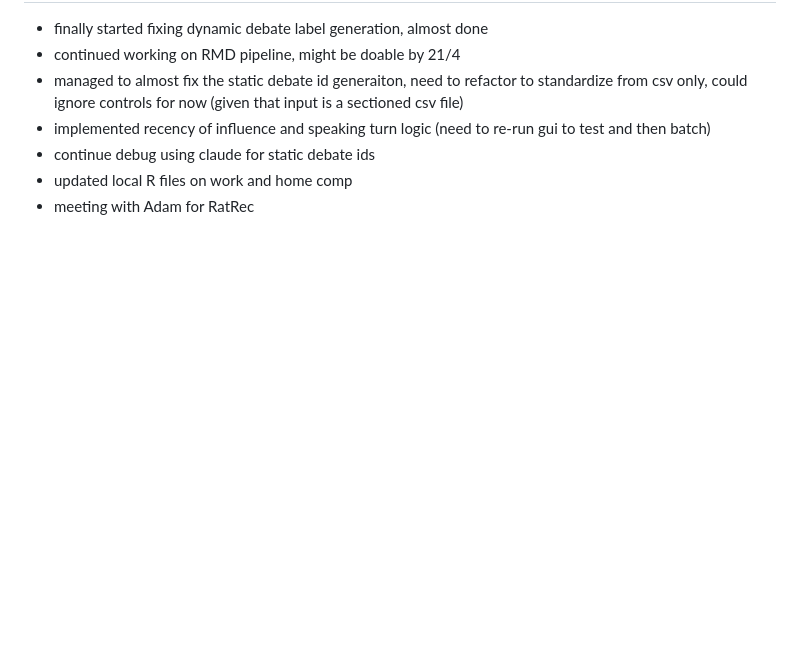
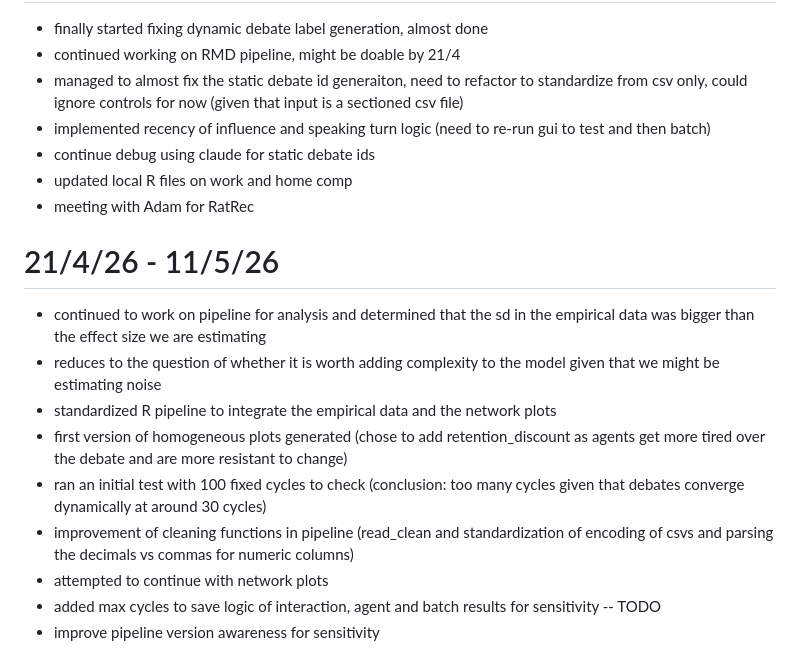
Before and after one commit to NomNom-tk/AGROPT-MODEL, a Markdown page: daily-activ/planning-and-daily.md, the part around the change. GitHub-like rendering; blank space fills up the shorter version.

Commit message:
update of daily changes, need to update all meetings

```diff
--- a/daily-activ/planning-and-daily.md
+++ b/daily-activ/planning-and-daily.md
@@ -221,3 +221,15 @@ structure (in gama there is no compartmentalization of global variables, loads i
 - continue debug using claude for static debate ids
 - updated local R files on work and home comp
 - meeting with Adam for RatRec
+
+# 21/4/26 - 11/5/26
+- continued to work on pipeline for analysis and determined that the sd in the empirical data was bigger than the effect size we are estimating
+- reduces to the question of whether it is worth adding complexity to the model given that we might be estimating noise
+- standardized R pipeline to integrate the empirical data and the network plots
+- first version of homogeneous plots generated (chose to add retention_discount as agents get more tired over the debate and are more resistant to change)
+- ran an initial test with 100 fixed cycles to check (conclusion: too many cycles given that debates converge dynamically at around 30 cycles)
+- improvement of cleaning functions in pipeline (read_clean and standardization of encoding of csvs and parsing the decimals vs commas for numeric columns)
+- attempted to continue with network plots
+- added max cycles to save logic of interaction, agent and batch results for sensitivity
+-- TODO
+- improve pipeline version awareness for sensitivity
```
